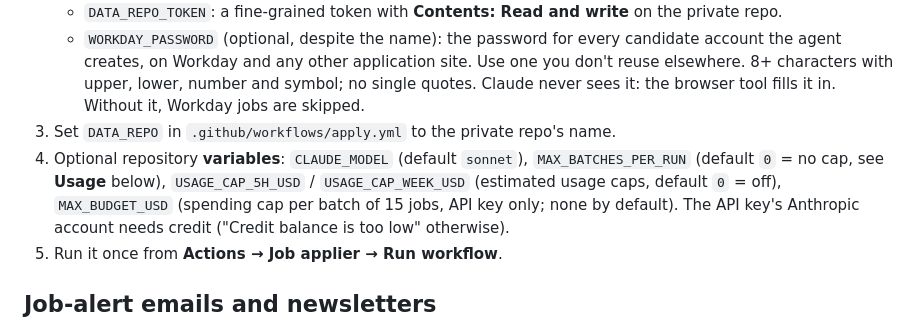
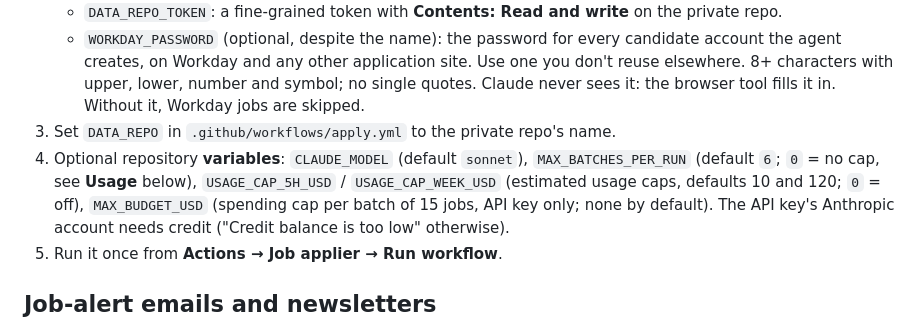
Before and after one commit to troy-h-tian/job-applier-public, a Markdown page: README.md, the part around the change. GitHub-like rendering.

Commit message:
README: restore default usage cap values in setup step
Co-Authored-By: Claude Sonnet 5.5 <noreply@anthropic.com>

```diff
--- a/README.md
+++ b/README.md
@@ -62,8 +62,8 @@ days without activity.
      never sees it: the browser tool fills it in. Without it, Workday jobs are skipped.
 3. Set `DATA_REPO` in `.github/workflows/apply.yml` to the private repo's name.
 4. Optional repository **variables**: `CLAUDE_MODEL` (default `sonnet`), `MAX_BATCHES_PER_RUN`
-   (default `0` = no cap, see **Usage** below), `USAGE_CAP_5H_USD` / `USAGE_CAP_WEEK_USD`
-   (estimated usage caps, default `0` = off), `MAX_BUDGET_USD` (spending cap per batch of
+   (default `6`; `0` = no cap, see **Usage** below), `USAGE_CAP_5H_USD` / `USAGE_CAP_WEEK_USD`
+   (estimated usage caps, defaults 10 and 120; `0` = off), `MAX_BUDGET_USD` (spending cap per batch of
    15 jobs, API key only; none by default). The API key's Anthropic account needs credit
    ("Credit balance is too low" otherwise).
 5. Run it once from **Actions → Job applier → Run workflow**.
```
